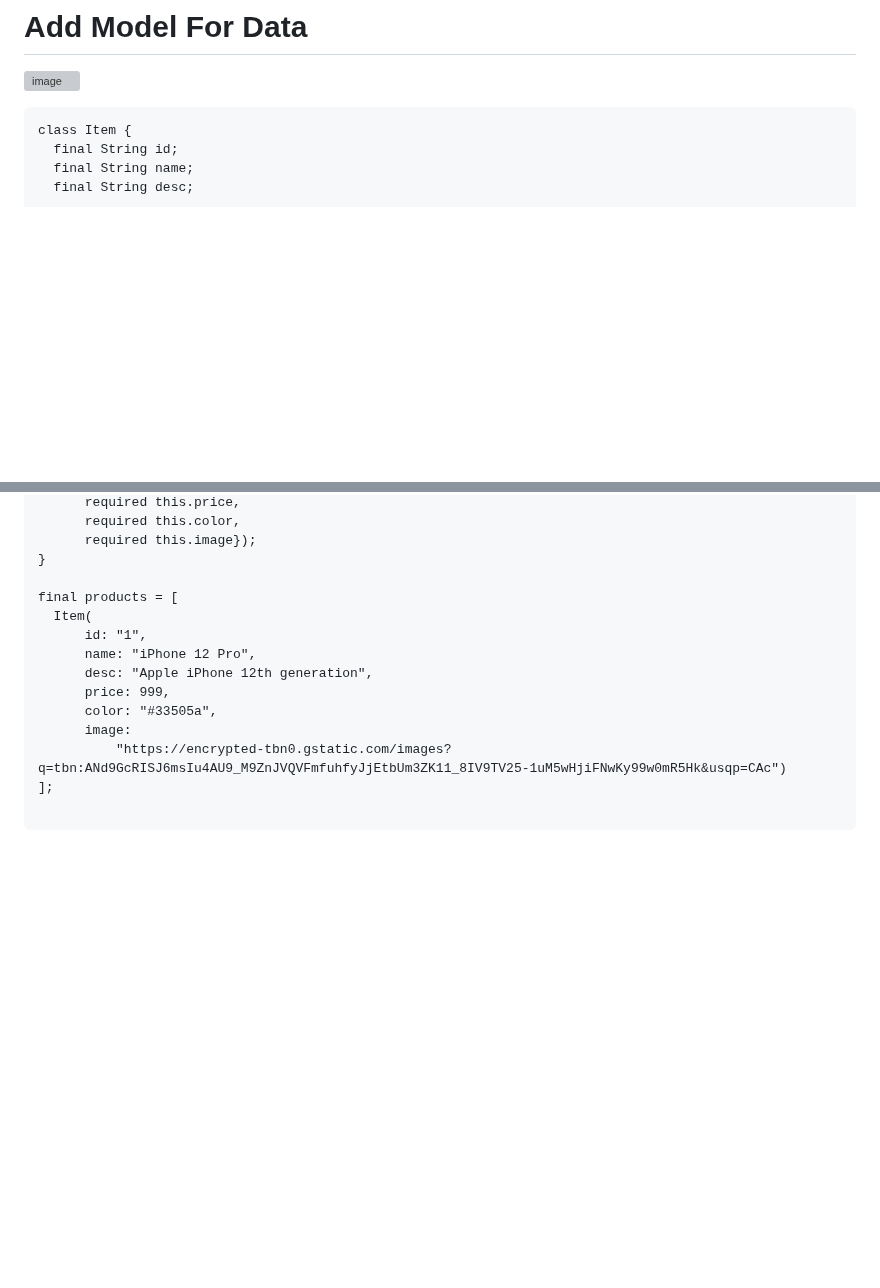
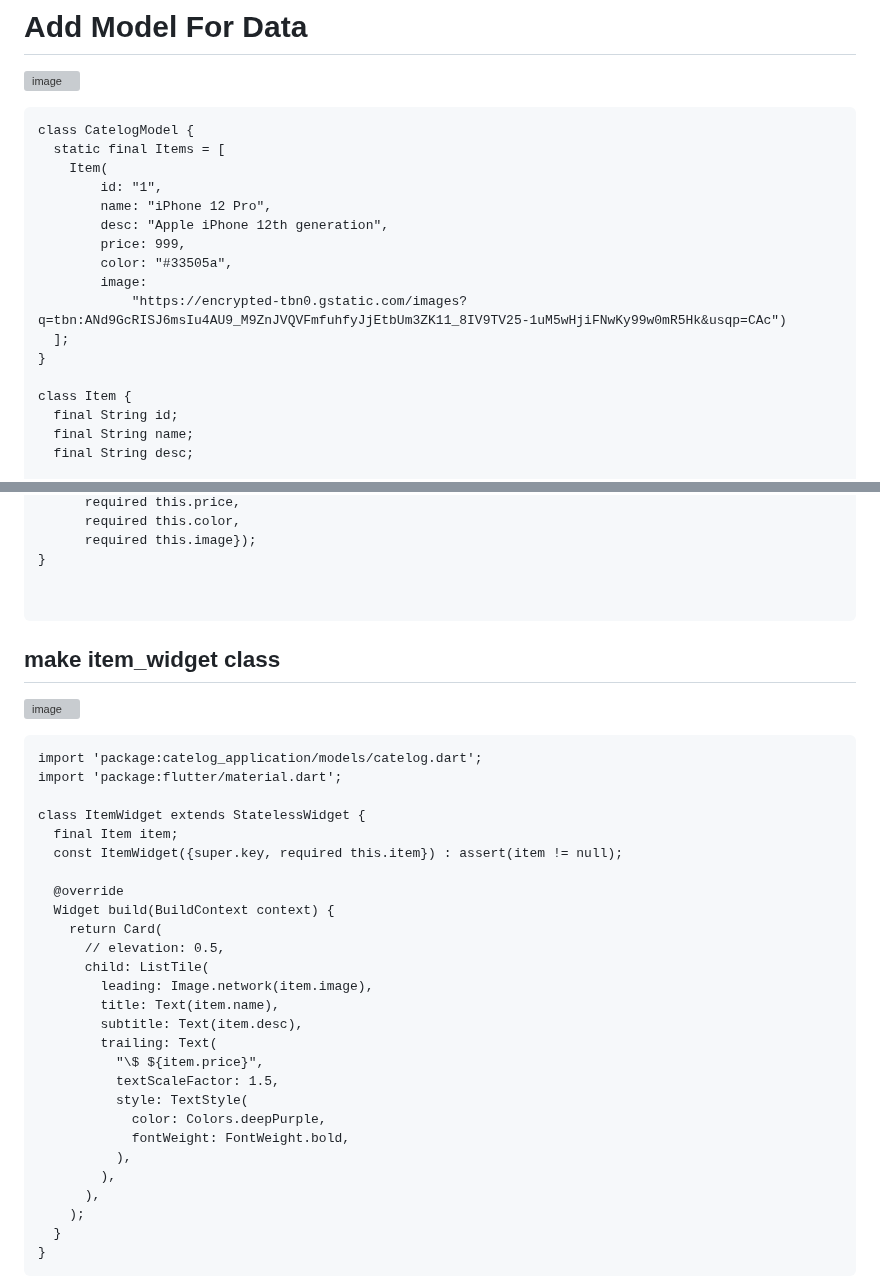
Before and after one commit to TheAvtarSingh/Lets_Learn_Flutter_2023, a Markdown page: README.md, 2 parts joined by grey strips. GitHub-like rendering; blank space fills up the shorter version; grey boxes are pictures that could not be loaded.

Commit message:
Added Catelog items in card

````diff
--- a/README.md
+++ b/README.md
@@ -588,6 +588,19 @@ Same as Above
 ![image](https://user-images.githubusercontent.com/88712571/223790506-c38a856f-177f-4542-98d6-011eaab9a3c1.png)
 
 ```
+class CatelogModel {
+  static final Items = [
+    Item(
+        id: "1",
+        name: "iPhone 12 Pro",
+        desc: "Apple iPhone 12th generation",
+        price: 999,
+        color: "#33505a",
+        image:
+            "https://encrypted-tbn0.gstatic.com/images?q=tbn:ANd9GcRISJ6msIu4AU9_M9ZnJVQVFmfuhfyJjEtbUm3ZK11_8IV9TV25-1uM5wHjiFNwKy99w0mR5Hk&usqp=CAc")
+  ];
+}
+
 class Item {
   final String id;
   final String name;
@@ -606,15 +619,40 @@ class Item {
       required this.image});
 }
 
-final products = [
-  Item(
-      id: "1",
-      name: "iPhone 12 Pro",
-      desc: "Apple iPhone 12th generation",
-      price: 999,
-      color: "#33505a",
-      image:
-          "https://encrypted-tbn0.gstatic.com/images?q=tbn:ANd9GcRISJ6msIu4AU9_M9ZnJVQVFmfuhfyJjEtbUm3ZK11_8IV9TV25-1uM5wHjiFNwKy99w0mR5Hk&usqp=CAc")
-];
 
 ```
+
+## make item_widget class
+
+![image](https://user-images.githubusercontent.com/88712571/223807457-541c58b6-f2e6-489a-a6e0-99d864ebfac5.png)
+
+```
+import 'package:catelog_application/models/catelog.dart';
+import 'package:flutter/material.dart';
+
+class ItemWidget extends StatelessWidget {
+  final Item item;
+  const ItemWidget({super.key, required this.item}) : assert(item != null);
+
+  @override
+  Widget build(BuildContext context) {
+    return Card(
+      // elevation: 0.5,
+      child: ListTile(
+        leading: Image.network(item.image),
+        title: Text(item.name),
+        subtitle: Text(item.desc),
+        trailing: Text(
+          "\$ ${item.price}",
+          textScaleFactor: 1.5,
+          style: TextStyle(
+            color: Colors.deepPurple,
+            fontWeight: FontWeight.bold,
+          ),
+        ),
+      ),
+    );
+  }
+}
+```
+
````
Also changed, not shown: other parts of README.md (+3 -0 lines).
